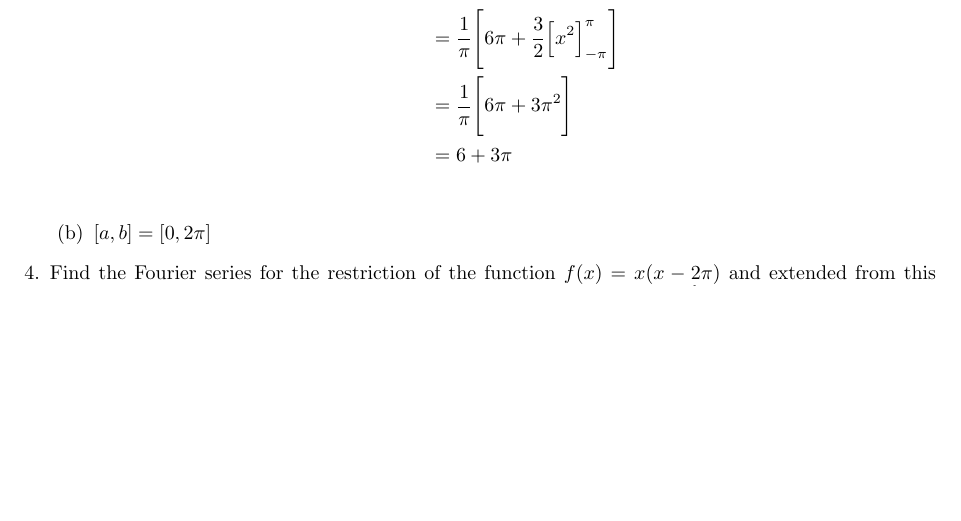
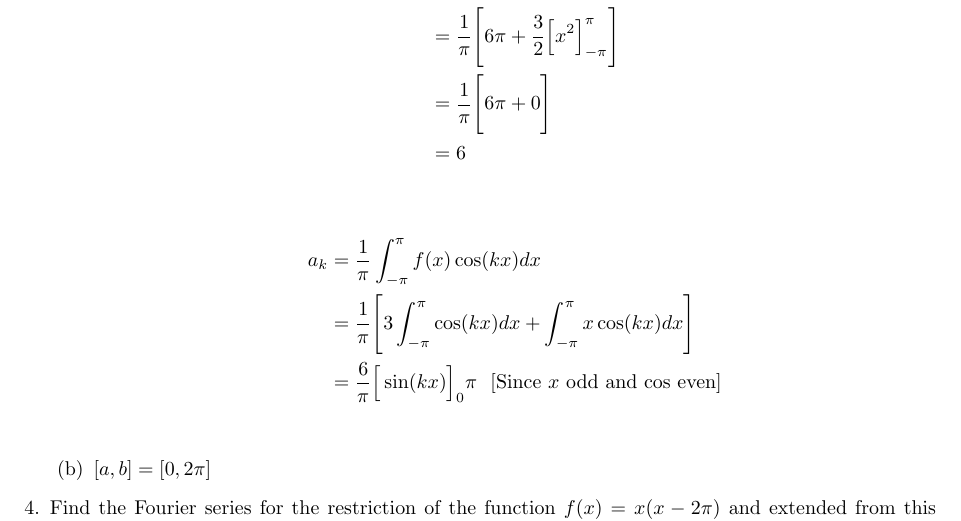
Before and after one commit to poonkeegan/school, a LaTeX document (matb42/a2.tex): part of page 3 of 4, cut so that both start at the same text, the shorter picture padded with empty space. Compiled offline with pdfLaTeX.

Commit message:
Sat Jan 20 13:43:40 EST 2018

```diff
--- a/matb42/a2.tex
+++ b/matb42/a2.tex
@@ -134,8 +134,13 @@ If this Fourier series converges describe the function to which it converges.
     a_0 &= \frac{1}{\pi} \int_{-\pi}^{\pi}f(x) dx \\
     &= \frac{1}{\pi} \int_{-\pi}^{\pi}3 + 3x dx \\
     &= \frac{1}{\pi} \Bigg[6\pi +  \frac{3}{2}\Big[x^2\Big]^{\pi}_{-\pi}\Bigg] \\
-    &= \frac{1}{\pi} \Bigg[6\pi +  3\pi^2\Bigg] \\
-    &= 6 +  3\pi \\
+    &= \frac{1}{\pi} \Bigg[6\pi + 0 \Bigg] \\
+    &= 6\\
+\end{align*}
+\begin{align*}
+    a_k &= \frac{1}{\pi} \int_{-\pi}^{\pi}f(x)\cos(kx) dx \\
+    &= \frac{1}{\pi}\Bigg[ 3\int_{-\pi}^{\pi}\cos(kx) dx + \int_{-\pi}^{\pi}x\cos(kx) dx \Bigg] \\
+    &= \frac{6}{\pi}\Big[\sin(kx)\Big]_{0}{\pi} \: \: \: [\text{Since $x$ odd and cos even}] \\
 \end{align*}
 \item $[a,b] = [0, 2\pi]$
 \end{enumerate}
```
Also changed, not shown: matb42/a2.pdf.
